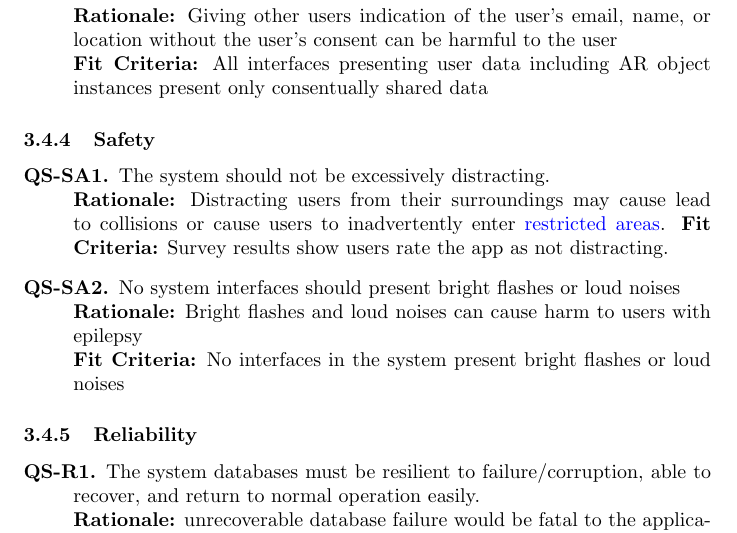
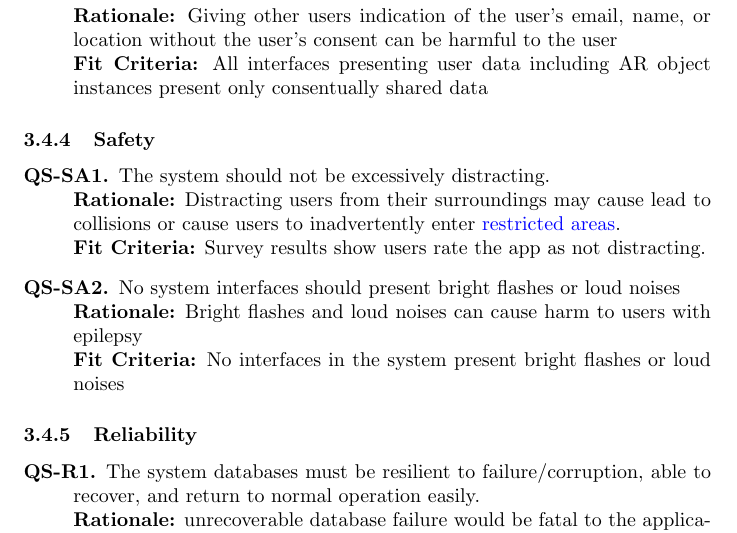
Before and after one commit to russellrd/realm, a LaTeX document (docs/SRS-IEEE/SRS.tex): part of page 48 of 53, cut so that both start at the same text. Compiled offline with pdfLaTeX.

Commit message:
Fixed minor formatting under safety nfr
literally added \\

```diff
--- a/docs/SRS-IEEE/SRS.tex
+++ b/docs/SRS-IEEE/SRS.tex
@@ -1809,7 +1809,7 @@ Non-functional requirements pertaining to the quality of the product
 
 \begin{enumerate}[align=left, label=\textbf{QS-SA\arabic*.}]
     \item The system should not be excessively distracting. \\
-          {\bf Rationale:} Distracting users from their surroundings may cause lead to collisions or cause users to inadvertently enter \hyperref[def:restricted_area]{restricted areas}.
+          {\bf Rationale:} Distracting users from their surroundings may cause lead to collisions or cause users to inadvertently enter \hyperref[def:restricted_area]{restricted areas}.\\
           {\bf Fit Criteria:} Survey results show users rate the app as not distracting.
     \item No system interfaces should present bright flashes or loud noises \\
           {\bf Rationale:} Bright flashes and loud noises can cause harm to users with epilepsy \\
```
